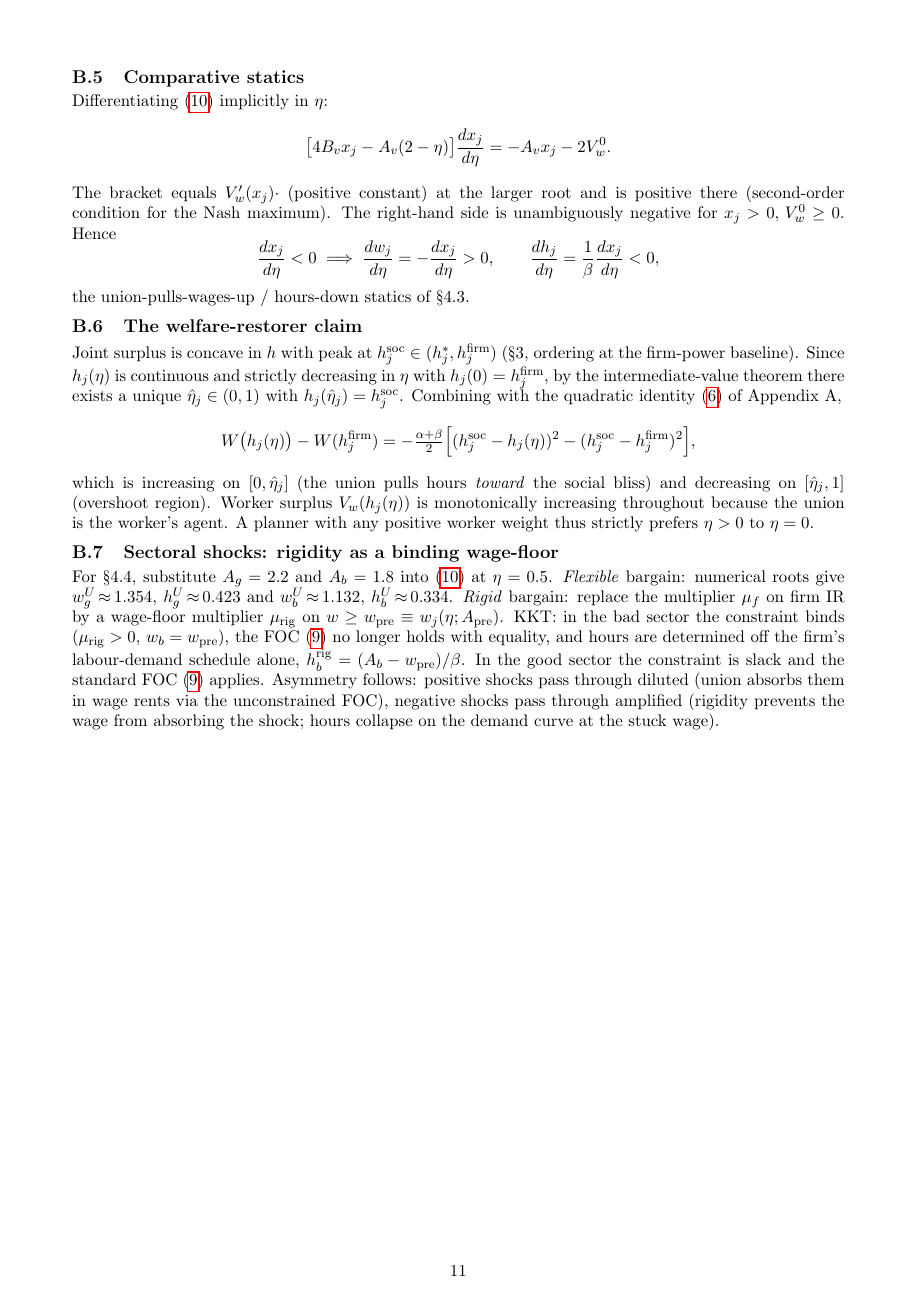
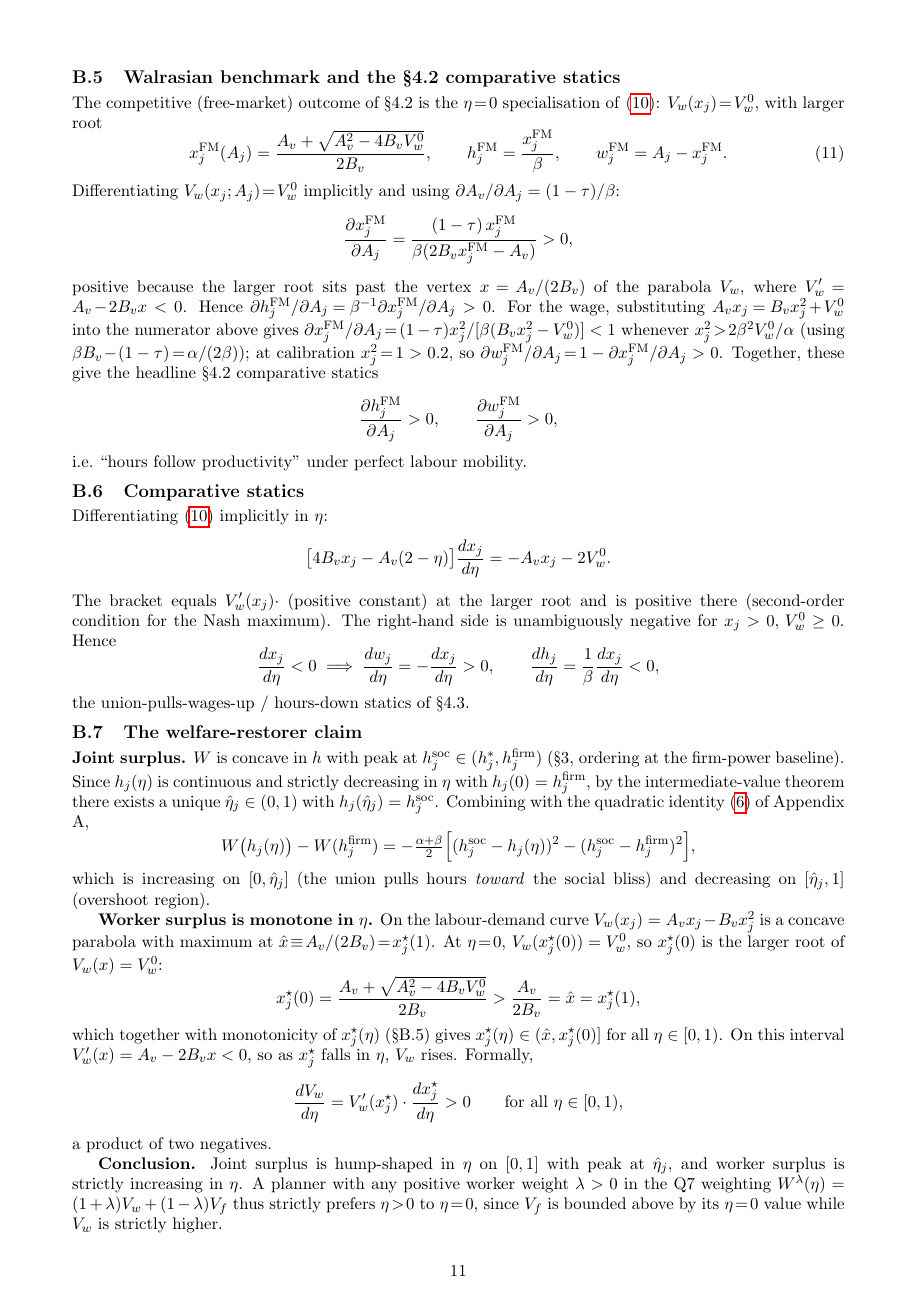
Before and after one commit to AlessandroCaggia30/overworked-americans-takehome, a LaTeX document (problem1_v2.tex): page 11 of 11 before the commit and page 11 of 12 after it. Compiled offline with pdfLaTeX.

Commit message:
Appendix B: close three gaps with section 4 (Q5)
Audited Appendix B against every claim in section 4 (Q5) and added
formal derivations for the three gaps:

(1) Walrasian benchmark and section 4.2 comparative statics.
    New subsection deriving x_FM, h_FM, w_FM as the eta=0
    specialisation of the bargain quadratic, with the comparative
    statics d h_FM / dA > 0 and d w_FM / dA > 0 proved via implicit
    differentiation. The sign condition x^2 > 2 beta^2 V_w0 / alpha
    holds at calibration.

(2) Worker-surplus monotonicity in eta. Previously only asserted
    (the union is the workers agent); now proved: x_star at eta=0
    sits strictly above the V_w-maximum at x = A_v / (2 B_v) = x_star
    at eta=1, so on the interval [0,1) we have V_w prime negative and
    dx_star / d eta negative, hence dV_w / d eta > 0. Any planner
    with positive worker weight strictly prefers eta > 0 to eta = 0.

(3) Section 4.4 numerical derivation. Replaced the one-line summary
    with an explicit five-row regime table (FM-good, U-good, FM-bad,
    U-bad, pre-shock union), the plus 25 percent over minus 24 percent
    good-sector split, the rigid-bad calculation (minus 36 percent
    hours, minus 60 percent profit), and the joint-surplus near-
    preservation check (W FM good = 0.363, W U good = 0.344, about
    5 percent shrinkage).

12 pages. All numerics independently verified against
research/sim_models_v2.py.

```diff
--- a/problem1_v2.tex
+++ b/problem1_v2.tex
@@ -469,6 +469,21 @@ h_j(1)=\frac{x_j^{\star}(1)}{\beta}=\frac{(1-\tau)A_j}{2\beta(1-\tau)+\alpha}.
 \]
 \textbf{Note on the text's $\eta\!\to\!1$ statement.} \S 4.3 reads ``$h_j\to h_j^{*}=(1-\tau)w_j/\alpha$'' as $\eta\!\to\!1$. The exact RTM limit gives $h_j(1)/h^{*}(w_j(1))=\alpha/[\alpha+\beta(1-\tau)]<1$ (equal to $0.625$ at calibration). The reason: under RTM the firm \emph{always} chooses on its own labour demand $h^d(w)$, so the worker's preferred hours $h^{*}(w)=(1-\tau)w/\alpha$ are reached only at the wage $w^{**}\equiv\alpha A_j/[\alpha+\beta(1-\tau)]$ where the two schedules intersect. The union, optimising on the demand curve as $\eta\!\to\!1$, picks a wage \emph{above} $w^{**}$, so $h^d(w_{\eta=1})<h^{*}(w_{\eta=1})$. The ``welfare-restorer'' claim of \S 4.3 is unaffected --- $h_j(\eta)$ still falls monotonically through $h^{\mathrm{soc}}$ --- but the equality $h_j(1)=h^{*}_j$ should be replaced by the strict inequality $h_j(1)<h^{*}(w_j(1))$.
 
+\subsection{Walrasian benchmark and the \S 4.2 comparative statics}\label{app:q5-walras}
+The competitive (free-market) outcome of \S 4.2 is the $\eta\!=\!0$ specialisation of \eqref{eq:rtm-quad}: $V_w(x_j)\!=\!V_w^{0}$, with larger root
+\begin{equation}
+x_j^{\mathrm{FM}}(A_j)=\frac{A_v+\sqrt{A_v^{2}-4B_v V_w^{0}}}{2B_v},\qquad h_j^{\mathrm{FM}}=\frac{x_j^{\mathrm{FM}}}{\beta},\qquad w_j^{\mathrm{FM}}=A_j-x_j^{\mathrm{FM}}.\label{eq:walras}
+\end{equation}
+Differentiating $V_w(x_j;A_j)\!=\!V_w^{0}$ implicitly and using $\partial A_v/\partial A_j=(1-\tau)/\beta$:
+\[
+\frac{\partial x_j^{\mathrm{FM}}}{\partial A_j}=\frac{(1-\tau)\,x_j^{\mathrm{FM}}}{\beta(2B_vx_j^{\mathrm{FM}}-A_v)}>0,
+\]
+positive because the larger root sits past the vertex $x\!=\!A_v/(2B_v)$ of the parabola $V_w$, where $V_w'\!=\!A_v\!-\!2B_vx<0$. Hence $\partial h_j^{\mathrm{FM}}/\partial A_j\!=\!\beta^{-1}\partial x_j^{\mathrm{FM}}/\partial A_j>0$. For the wage, substituting $A_v x_j\!=\!B_v x_j^{2}\!+\!V_w^{0}$ into the numerator above gives $\partial x_j^{\mathrm{FM}}/\partial A_j\!=\!(1-\tau)x_j^{2}/[\beta(B_vx_j^{2}-V_w^{0})]<1$ whenever $x_j^{2}\!>\!2\beta^{2}V_w^{0}/\alpha$ (using $\beta B_v\!-\!(1-\tau)\!=\!\alpha/(2\beta)$); at calibration $x_j^{2}\!=\!1>0.2$, so $\partial w_j^{\mathrm{FM}}/\partial A_j\!=\!1-\partial x_j^{\mathrm{FM}}/\partial A_j>0$. Together, these give the headline \S 4.2 comparative statics
+\[
+\frac{\partial h_j^{\mathrm{FM}}}{\partial A_j}>0,\qquad \frac{\partial w_j^{\mathrm{FM}}}{\partial A_j}>0,
+\]
+i.e.\ ``hours follow productivity'' under perfect labour mobility.
+
 \subsection{Comparative statics}
 Differentiating \eqref{eq:rtm-quad} implicitly in $\eta$:
 \[
@@ -481,11 +496,20 @@ The bracket equals $V_w'(x_j)\cdot$ (positive constant) at the larger root and i
 the union-pulls-wages-up / hours-down statics of \S 4.3.
 
 \subsection{The welfare-restorer claim}
-Joint surplus is concave in $h$ with peak at $h^{\mathrm{soc}}_j\in(h^{*}_j,h^{\mathrm{firm}}_j)$ (\S 3, ordering at the firm-power baseline). Since $h_j(\eta)$ is continuous and strictly decreasing in $\eta$ with $h_j(0)=h^{\mathrm{firm}}_j$, by the intermediate-value theorem there exists a unique $\hat\eta_j\in(0,1)$ with $h_j(\hat\eta_j)=h^{\mathrm{soc}}_j$. Combining with the quadratic identity \eqref{eq:dW} of Appendix A,
+\textbf{Joint surplus.} $W$ is concave in $h$ with peak at $h^{\mathrm{soc}}_j\in(h^{*}_j,h^{\mathrm{firm}}_j)$ (\S 3, ordering at the firm-power baseline). Since $h_j(\eta)$ is continuous and strictly decreasing in $\eta$ with $h_j(0)=h^{\mathrm{firm}}_j$, by the intermediate-value theorem there exists a unique $\hat\eta_j\in(0,1)$ with $h_j(\hat\eta_j)=h^{\mathrm{soc}}_j$. Combining with the quadratic identity \eqref{eq:dW} of Appendix A,
 \[
 W\bigl(h_j(\eta)\bigr)-W(h^{\mathrm{firm}}_j)=-\tfrac{\alpha+\beta}{2}\Bigl[(h^{\mathrm{soc}}_j-h_j(\eta))^{2}-(h^{\mathrm{soc}}_j-h^{\mathrm{firm}}_j)^{2}\Bigr],
 \]
-which is increasing on $[0,\hat\eta_j]$ (the union pulls hours \emph{toward} the social bliss) and decreasing on $[\hat\eta_j,1]$ (overshoot region). Worker surplus $V_w(h_j(\eta))$ is monotonically increasing throughout because the union is the worker's agent. A planner with any positive worker weight thus strictly prefers $\eta>0$ to $\eta=0$.
+which is increasing on $[0,\hat\eta_j]$ (the union pulls hours \emph{toward} the social bliss) and decreasing on $[\hat\eta_j,1]$ (overshoot region).
 
-\subsection{Sectoral shocks: rigidity as a binding wage-floor}
-For \S 4.4, substitute $A_g=2.2$ and $A_b=1.8$ into \eqref{eq:rtm-quad} at $\eta=0.5$. \emph{Flexible} bargain: numerical roots give $w_g^{U}\!\approx\!1.354$, $h_g^{U}\!\approx\!0.423$ and $w_b^{U}\!\approx\!1.132$, $h_b^{U}\!\approx\!0.334$. \emph{Rigid} bargain: replace the multiplier $\mu_f$ on firm IR by a wage-floor multiplier $\mu_{\mathrm{rig}}$ on $w\ge w_{\mathrm{pre}}\equiv w_j(\eta;A_{\rm pre})$. KKT: in the bad sector the constraint binds ($\mu_{\mathrm{rig}}>0$, $w_b=w_{\mathrm{pre}}$), the FOC \eqref{eq:rtm-foc} no longer holds with equality, and hours are determined off the firm's labour-demand schedule alone, $h_b^{\mathrm{rig}}=(A_b-w_{\mathrm{pre}})/\beta$. In the good sector the constraint is slack and the standard FOC \eqref{eq:rtm-foc} applies. Asymmetry follows: positive shocks pass through diluted (union absorbs them in wage rents via the unconstrained FOC), negative shocks pass through amplified (rigidity prevents the wage from absorbing the shock; hours collapse on the demand curve at the stuck wage).
+\textbf{Worker surplus is monotone in $\eta$.} On the labour-demand curve $V_w(x_j)=A_v x_j-B_vx_j^{2}$ is a concave parabola with maximum at $\hat x\!\equiv\!A_v/(2B_v)\!=\!x_j^{\star}(1)$. At $\eta\!=\!0$, $V_w(x_j^{\star}(0))=V_w^{0}$, so $x_j^{\star}(0)$ is the larger root of $V_w(x)=V_w^{0}$:
+\[
+x_j^{\star}(0)=\frac{A_v+\sqrt{A_v^{2}-4B_vV_w^{0}}}{2B_v}>\frac{A_v}{2B_v}=\hat x=x_j^{\star}(1),
+\]
+which together with monotonicity of $x_j^{\star}(\eta)$ (\S B.5) gives $x_j^{\star}(\eta)\in(\hat x,x_j^{\star}(0)]$ for all $\eta\in[0,1)$. On this interval $V_w'(x)=A_v-2B_vx<0$, so as $x_j^{\star}$ falls in $\eta$, $V_w$ rises. Formally,
+\[
+\frac{dV_w}{d\eta}=V_w'(x_j^{\star})\cdot\frac{dx_j^{\star}}{d\eta}>0\qquad\text{for all }\eta\in[0,1),
+\]
+a product of two negatives.
+
+\textbf{Conclusion.} Joint surplus is hump-shaped in $\eta$ on $[0,1]$ with peak at $\hat\eta_j$, and worker surplus is strictly increasing in $\eta$. A planner with any positive worker weight $\lambda>0$ in the Q7 weighting $W^{\lambda}(\eta)=(1+\lambda)V_w+(1-\lambda)V_f$ thus strictly prefers $\eta\!>\!0$ to $\eta\!=\!0$, since $V_f$ is bounded above by its $\eta\!=\!0$ value while $V_w$ is strictly higher.
@@ -491,0 +527 @@ For \S 4.4, substitute $A_g=2.2$ and $A_b=1.8$ into \eqref{eq:rtm-quad} at $\eta
+& $A_j$ & $\eta$ & $x_j^{\star}$ & $w_j$ & $h_j$ \\
```
Also changed, not shown: problem1_v2.pdf, problem1_v2.tex (46 more changed lines).
